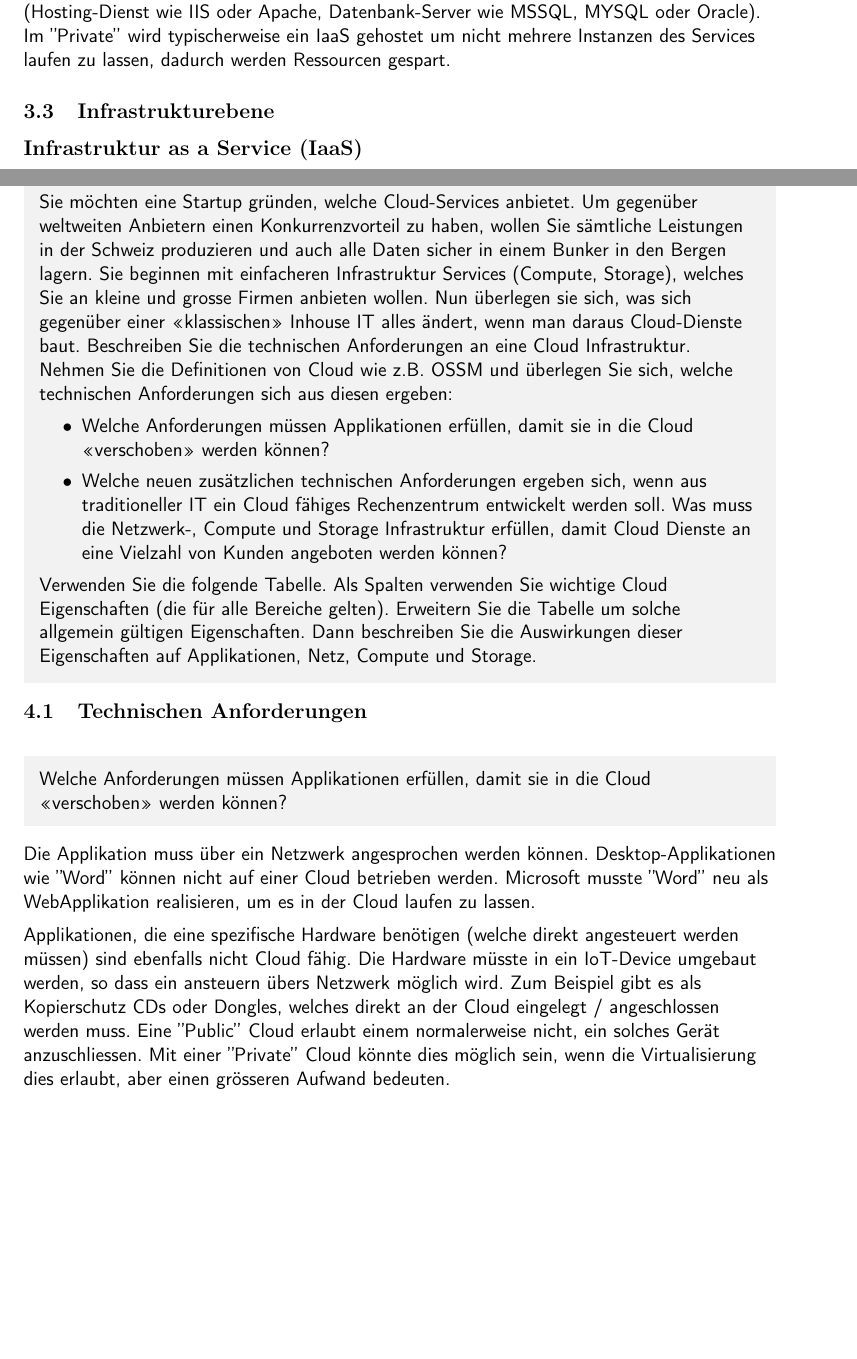
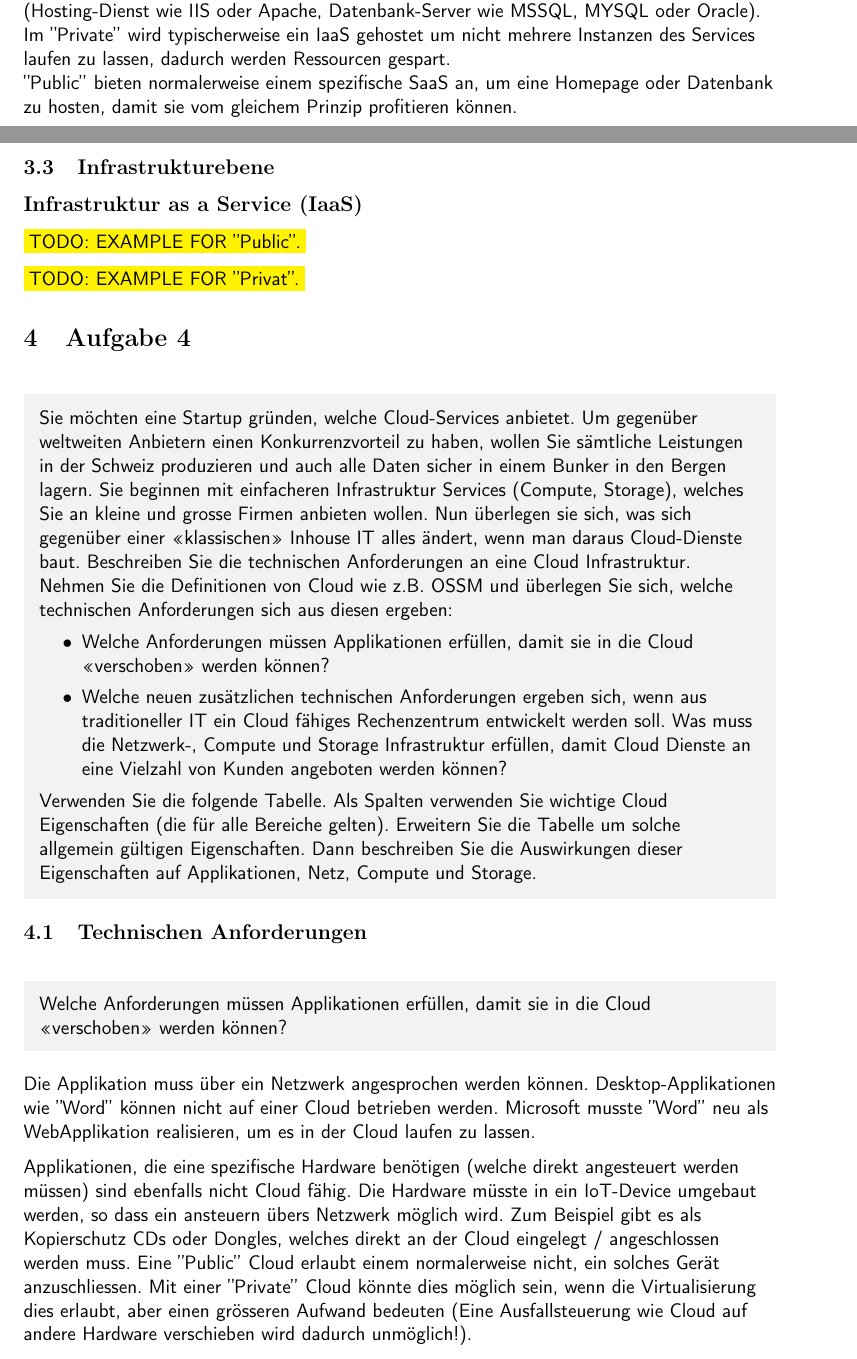
Before and after one commit to Gachnang/CldInf, a LaTeX document (Lab1 Anforderungen/CldInf_Technische_Anforderung_mgachnan_mspreche.tex): two parts of pages 4 and 5 of 5 before the commit and two parts of pages 4 and 5 of 6 after it, joined at a grey line, cut so that both start at the same text, the shorter picture padded with empty space. The pictures show the PDF file Lab1 Anforderungen/CldInf_Technische_Anforderung_mgachnan_mspreche.pdf that the author committed with the source.

Commit message:
Add TODO

```diff
--- a/Lab1 Anforderungen/CldInf_Technische_Anforderung_mgachnan_mspreche.tex
+++ b/Lab1 Anforderungen/CldInf_Technische_Anforderung_mgachnan_mspreche.tex
@@ -245,15 +245,20 @@ Ein BackupSystem (z.B. NAS) sollte ''Privat'' gehostet werden, da grössere Date
 \subsection{Plattformebene}
 \label{subsec:Aufgabe-3_Plattformebene}
 {\large\bf Platform as a Service (PaaS)} \\\medskip
-TODO: EXAMPLE FOR ''Public''.
-\medskip
+\colorbox{yellow}{TODO: EXAMPLE FOR ''Public''.}
+\par\medskip
 
 Mehrere Homepages (oder WebApplikationen) oder Datenbanken benötigen eine Plattform (Hosting-Dienst wie IIS oder Apache, Datenbank-Server wie MSSQL, MYSQL oder Oracle).
 Im ''Private'' wird typischerweise ein IaaS gehostet um nicht mehrere Instanzen des Services laufen zu lassen, dadurch werden Ressourcen gespart.
 
+''Public'' bieten normalerweise einem spezifische SaaS an, um eine Homepage oder Datenbank zu hosten, damit sie vom gleichem Prinzip profitieren können.
+
 \subsection{Infrastrukturebene}
 \label{subsec:Aufgabe-3_Infrastrukturebene}
 {\large\bf Infrastruktur as a Service (IaaS)} \\\medskip
+\colorbox{yellow}{TODO: EXAMPLE FOR ''Public''.}
+\par\medskip
+\colorbox{yellow}{TODO: EXAMPLE FOR ''Privat''.}
 
 \section{Aufgabe 4}
 \label{sec:Aufgabe-4}
@@ -291,7 +296,7 @@ Microsoft musste ''Word'' neu als WebApplikation realisieren, um es in der Cloud
 \par\medskip
 Applikationen, die eine spezifische Hardware benötigen (welche direkt angesteuert werden müssen) sind ebenfalls nicht Cloud fähig. Die Hardware müsste in ein IoT-Device umgebaut werden, so dass ein ansteuern übers Netzwerk möglich wird.
 Zum Beispiel gibt es als Kopierschutz CDs oder Dongles, welches direkt an der Cloud eingelegt / angeschlossen werden muss. Eine ''Public'' Cloud erlaubt einem normalerweise nicht, ein solches Gerät anzuschliessen.
-Mit einer ''Private'' Cloud könnte dies möglich sein, wenn die Virtualisierung dies erlaubt, aber einen grösseren Aufwand bedeuten.
+Mit einer ''Private'' Cloud könnte dies möglich sein, wenn die Virtualisierung dies erlaubt, aber einen grösseren Aufwand bedeuten (Eine Ausfallsteuerung wie Cloud auf andere Hardware verschieben wird dadurch unmöglich!).
 
 \label{sec:Aufgabe-4_technic}
 \begin{shadedquotation}
@@ -300,6 +305,6 @@ Mit einer ''Private'' Cloud könnte dies möglich sein, wenn die Virtualisierung
     und Storage Infrastruktur erfüllen, damit Cloud Dienste an eine Vielzahl von Kunden angeboten
     werden können?
 \end{shadedquotation}
-
+\colorbox{yellow}{TODO}
 \subsection{Tabelle}
 \label{sec:Aufgabe-4_tabelle}
```
Also changed, not shown: Lab1 Anforderungen/CldInf_Technische_Anforderung_mgachnan_mspreche.pdf, Lab1 Anforderungen/CldInf_Technische_Anforderung_mgachnan_mspreche.tex (2 more changed lines).
